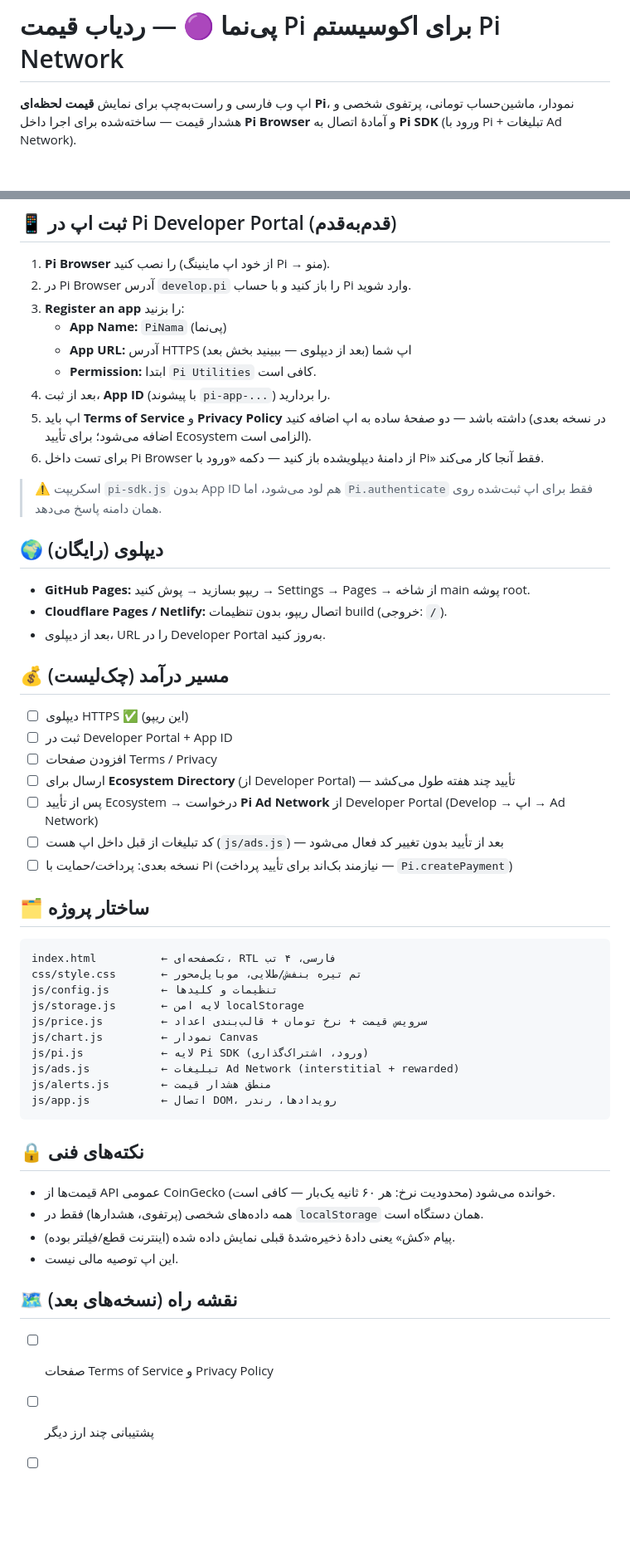
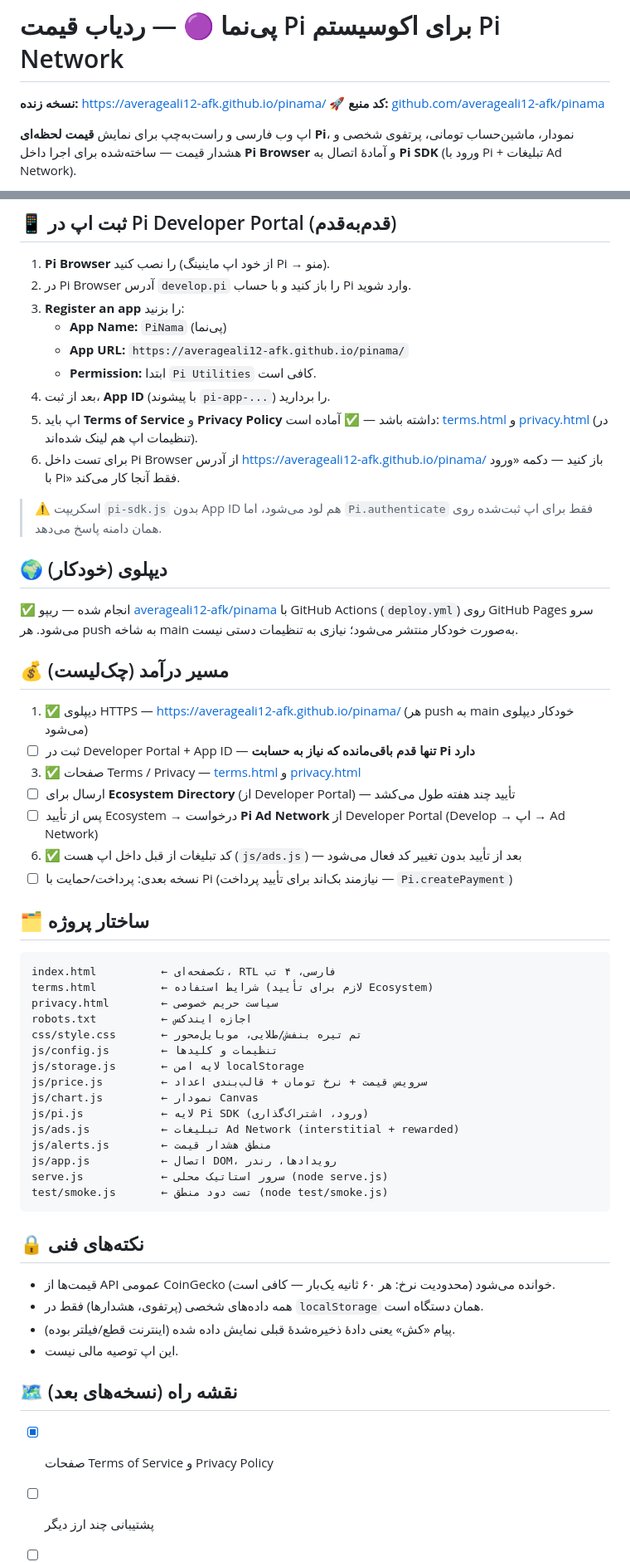
Before and after one commit to averageali12-afk/pinama, a Markdown page: README.md, 2 parts joined by grey strips. Shown at 83% size. Drawn GitHub-style; blank space fills up the shorter version.

Commit message:
docs: live URL, legal pages done, updated roadmap

````diff
--- a/README.md
+++ b/README.md
@@ -1,4 +1,7 @@
 # پی‌نما 🟣 — ردیاب قیمت Pi برای اکوسیستم Pi Network
+
+**نسخه زنده:** [https://averageali12-afk.github.io/pinama/](https://averageali12-afk.github.io/pinama/) 🚀
+**کد منبع:** [github.com/averageali12-afk/pinama](https://github.com/averageali12-afk/pinama)
 
 اپ وب فارسی و راست‌به‌چپ برای نمایش **قیمت لحظه‌ای Pi**، نمودار، ماشین‌حساب تومانی، پرتفوی شخصی و هشدار قیمت — ساخته‌شده برای اجرا داخل **Pi Browser** و آمادهٔ اتصال به **Pi SDK** (ورود با Pi + تبلیغات Ad Network).
 
@@ -35,34 +38,35 @@ node serve.js          # پیش‌فرض پورت 3000
 2. در Pi Browser آدرس `develop.pi` را باز کنید و با حساب Pi وارد شوید.
 3. **Register an app** را بزنید:
    - **App Name:** `PiNama` (پی‌نما)
-   - **App URL:** آدرس HTTPS اپ شما (بعد از دیپلوی — ببینید بخش بعد)
+   - **App URL:** `https://averageali12-afk.github.io/pinama/`
    - **Permission:** ابتدا `Pi Utilities` کافی است.
 4. بعد از ثبت، **App ID** (با پیشوند `pi-app-...`) را بردارید.
-5. اپ باید **Terms of Service** و **Privacy Policy** داشته باشد — دو صفحهٔ ساده به اپ اضافه کنید (در نسخه بعدی اضافه می‌شود؛ برای تأیید Ecosystem الزامی است).
-6. برای تست داخل Pi Browser از دامنهٔ دیپلویشده باز کنید — دکمه «ورود با Pi» فقط آنجا کار می‌کند.
+5. اپ باید **Terms of Service** و **Privacy Policy** داشته باشد — ✅ آماده است: [terms.html](terms.html) و [privacy.html](privacy.html) (در تنظیمات اپ هم لینک شده‌اند).
+6. برای تست داخل Pi Browser از آدرس [https://averageali12-afk.github.io/pinama/](https://averageali12-afk.github.io/pinama/) باز کنید — دکمه «ورود با Pi» فقط آنجا کار می‌کند.
 
 > ⚠️ اسکریپت `pi-sdk.js` بدون App ID هم لود می‌شود، اما `Pi.authenticate` فقط برای اپ ثبت‌شده روی همان دامنه پاسخ می‌دهد.
 
-## 🌍 دیپلوی (رایگان)
+## 🌍 دیپلوی (خودکار)
 
-- **GitHub Pages:** ریپو بسازید → پوش‌ کنید → Settings → Pages → از شاخه main پوشه root.
-- **Cloudflare Pages / Netlify:** اتصال ریپو، بدون تنظیمات build (خروجی: `/`).
-- بعد از دیپلوی، URL را در Developer Portal به‌روز کنید.
+✅ انجام شده — ریپو [averageali12-afk/pinama](https://github.com/averageali12-afk/pinama) با GitHub Actions (`deploy.yml`) روی GitHub Pages سرو می‌شود. هر push به شاخه main به‌صورت خودکار منتشر می‌شود؛ نیازی به تنظیمات دستی نیست.
 
 ## 💰 مسیر درآمد (چک‌لیست)
 
-1. ☐ دیپلوی HTTPS ✅ (این ریپو)
-2. ☐ ثبت در Developer Portal + App ID
-3. ☐ افزودن صفحات Terms / Privacy
+1. ✅ دیپلوی HTTPS — [https://averageali12-afk.github.io/pinama/](https://averageali12-afk.github.io/pinama/) (هر push به main خودکار دیپلوی می‌شود)
+2. ☐ ثبت در Developer Portal + App ID — **تنها قدم باقی‌مانده که نیاز به حسابت Pi دارد**
+3. ✅ صفحات Terms / Privacy — [terms.html](terms.html) و [privacy.html](privacy.html)
 4. ☐ ارسال برای **Ecosystem Directory** (از Developer Portal) — تأیید چند هفته طول می‌کشد
 5. ☐ پس از تأیید Ecosystem → درخواست **Pi Ad Network** از Developer Portal (Develop → اپ → Ad Network)
-6. ☐ کد تبلیغات از قبل داخل اپ هست (`js/ads.js`) — بعد از تأیید بدون تغییر کد فعال می‌شود
+6. ✅ کد تبلیغات از قبل داخل اپ هست (`js/ads.js`) — بعد از تأیید بدون تغییر کد فعال می‌شود
 7. ☐ نسخه بعدی: پرداخت/حمایت با Pi (نیازمند بک‌اند برای تأیید پرداخت — `Pi.createPayment`)
 
 ## 🗂 ساختار پروژه
 
 ```
 index.html          ← تک‌صفحه‌ای، RTL فارسی، ۴ تب
+terms.html          ← شرایط استفاده (لازم برای تأیید Ecosystem)
+privacy.html        ← سیاست حریم خصوصی
+robots.txt          ← اجازه ایندکس
 css/style.css       ← تم تیره بنفش/طلایی، موبایل‌محور
 js/config.js        ← تنظیمات و کلیدها
 js/storage.js       ← لایه امن localStorage
@@ -72,6 +76,8 @@ js/pi.js            ← لایه Pi SDK (ورود، اشتراک‌گذاری)
 js/ads.js           ← تبلیغات Ad Network (interstitial + rewarded)
 js/alerts.js        ← منطق هشدار قیمت
 js/app.js           ← اتصال DOM، رویدادها، رندر
+serve.js            ← سرور استاتیک محلی (node serve.js)
+test/smoke.js       ← تست دود منطق (node test/smoke.js)
 ```
 
 ## 🔒 نکته‌های فنی
@@ -83,7 +89,7 @@ js/app.js           ← اتصال DOM، رویدادها، رندر
 
 ## 🗺 نقشه راه (نسخه‌های بعد)
 
-- [ ] صفحات Terms of Service و Privacy Policy
+- [x] صفحات Terms of Service و Privacy Policy
 - [ ] پشتیبانی چند ارز دیگر
 - [ ] ویجت اندروید PWA + آفلاین کامل (Service Worker)
 - [ ] پرداخت حمایتی با Pi (با بک‌اند تأیید)
````
